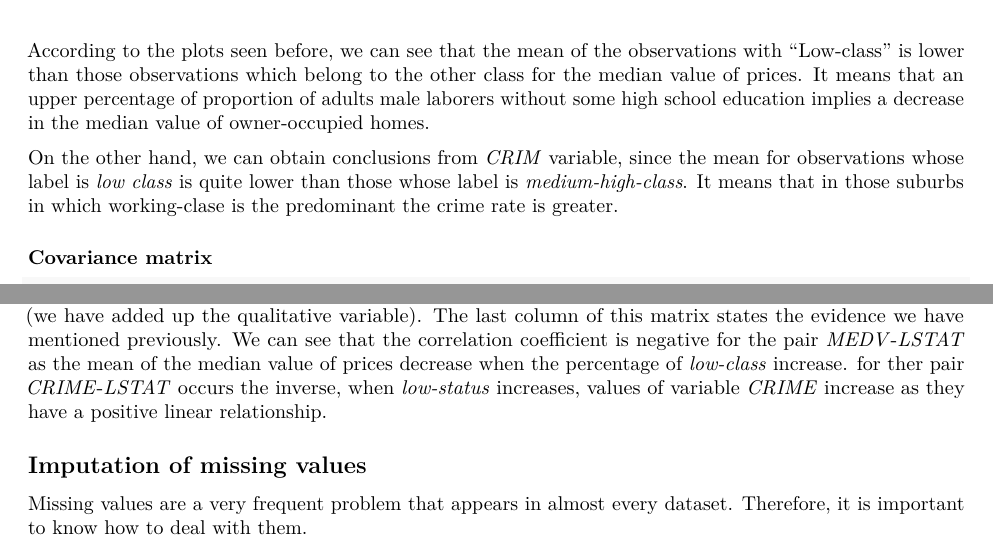
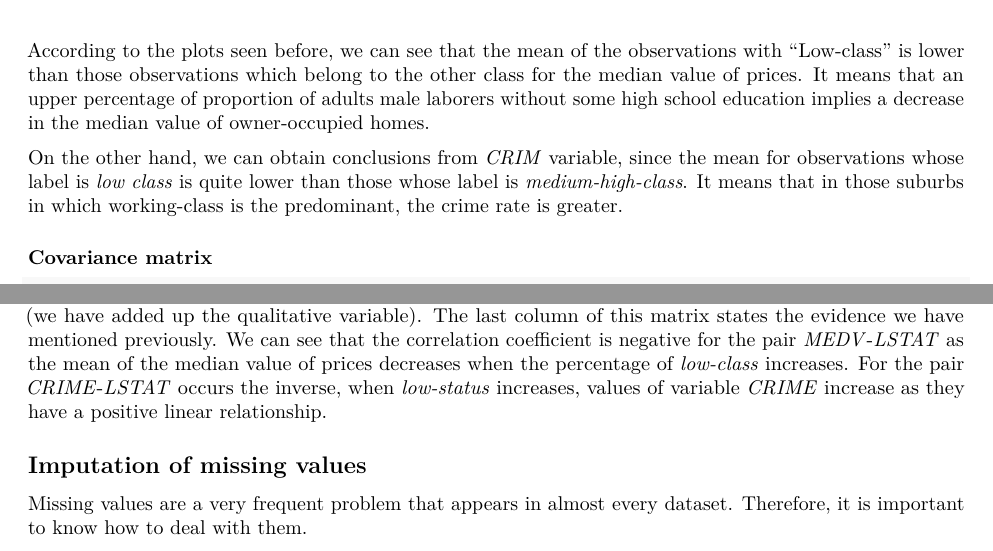
Before and after one commit to ignaac1o/Real_State_mva, an R Markdown document (real_state.Rmd): two parts of pages 14 and 16 of 20, joined at a grey line, cut so that both start at the same text. Rendered offline with R 4.5, knitr and Pandoc, then LaTeX, with nearby package versions; some code elsewhere in the file could not run offline.

Commit message:
version_definitiva_step2JAVI

```diff
--- a/real_state.Rmd
+++ b/real_state.Rmd
@@ -327,7 +327,7 @@ knitr::kable(mean_vector_comp, caption="Mean vector")
 
 According to the plots seen before, we can see that the mean of the observations with "Low-class" is lower than those observations which belong to the other class for the median value of prices. It means that an upper percentage of proportion of adults male laborers without some high school education implies a decrease in the median value of owner-occupied homes.
 
-On the other hand, we can obtain conclusions from *CRIM* variable, since the mean for observations whose label is *low class* is quite lower than those whose label is *medium-high-class*. It means that in those suburbs in which working-clase is the predominant the crime rate is greater.
+On the other hand, we can obtain conclusions from *CRIM* variable, since the mean for observations whose label is *low class* is quite lower than those whose label is *medium-high-class*. It means that in those suburbs in which working-class is the predominant, the crime rate is greater.
 
 ### Covariance matrix
 
@@ -348,7 +348,7 @@ knitr::kable(R_quan2, caption="Correlation Matrix: qualitative and quantitative
 
 The correlation matrix for label "low-class" suggest that in those observations exists a strong positive linear relationship between the variables *CRIM* and *TAX*. By contrast, in the correlation matrix for label "low-class" we find that the strongest relationship is in this case between *NOX* and *TAX*.
 
-However, the most interesting thing is the values of the correlation matrix composed by the five attributes (we have added up the qualitative variable). The last column of this matrix states the evidence we have mentioned previously. We can see that the correlation coefficient is negative for the pair *MEDV*-*LSTAT* as the mean of the median value of prices decrease when the percentage of *low-class* increase. for ther pair *CRIME*-*LSTAT* occurs the inverse, when *low-status* increases, values of variable *CRIME* increase as they have a positive linear relationship.
+However, the most interesting thing is the values of the correlation matrix composed by the five attributes (we have added up the qualitative variable). The last column of this matrix states the evidence we have mentioned previously. We can see that the correlation coefficient is negative for the pair *MEDV*-*LSTAT* as the mean of the median value of prices decreases when the percentage of *low-class* increases. For the pair *CRIME*-*LSTAT* occurs the inverse, when *low-status* increases, values of variable *CRIME* increase as they have a positive linear relationship.
 
 
 ## Imputation of missing values
```
